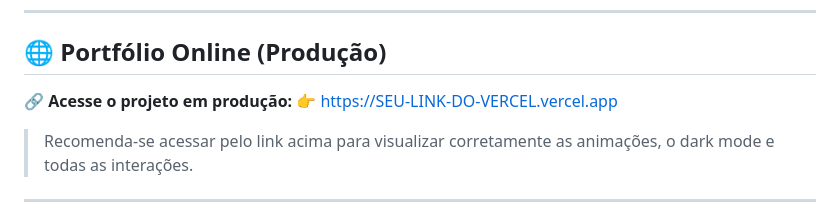
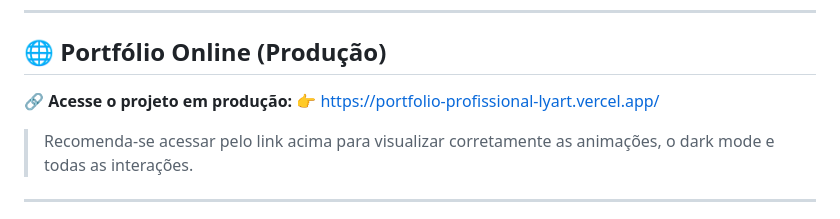
Before and after one commit to Iriscalixt0/Portfolio-Profissional, a Markdown page: README.md, the part around the change. Rendered like a GitHub page.

Commit message:
Links atualizados no README

```diff
--- a/README.md
+++ b/README.md
@@ -12,7 +12,7 @@
 ## 🌐 Portfólio Online (Produção)
 
 🔗 **Acesse o projeto em produção:**
-👉 [https://SEU-LINK-DO-VERCEL.vercel.app](https://SEU-LINK-DO-VERCEL.vercel.app)
+👉 [https://portfolio-profissional-lyart.vercel.app/](https://portfolio-profissional-lyart.vercel.app/)
 
 > Recomenda-se acessar pelo link acima para visualizar corretamente as animações, o dark mode e todas as interações.
 
```
